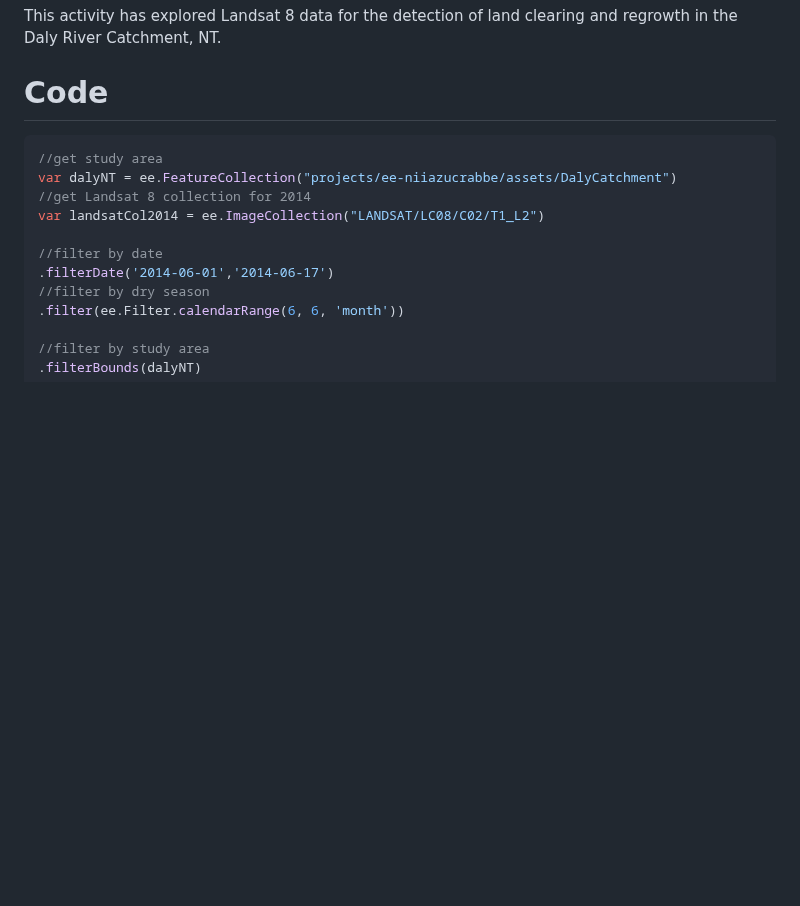
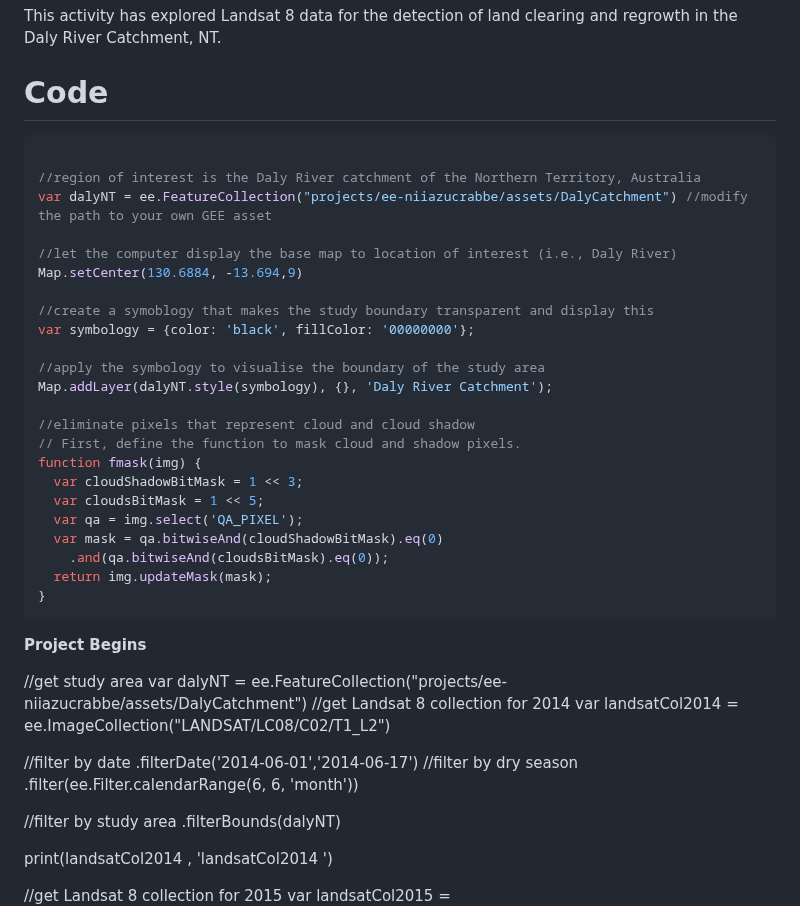
Before and after one commit to padiketeku/EnvMonMod, a Markdown page: EMM-Prac-4-Monitoring Land Clearing.md, the part around the change. Rendered like a GitHub page; blank space fills up the shorter version.

````diff
--- a/EMM-Prac-4-Monitoring Land Clearing.md
+++ b/EMM-Prac-4-Monitoring Land Clearing.md
@@ -651,6 +651,34 @@ This activity has explored Landsat 8 data for the detection of land clearing and
 # Code
 
 ```JavaScript
+
+//region of interest is the Daly River catchment of the Northern Territory, Australia
+var dalyNT = ee.FeatureCollection("projects/ee-niiazucrabbe/assets/DalyCatchment") //modify the path to your own GEE asset
+
+//let the computer display the base map to location of interest (i.e., Daly River)
+Map.setCenter(130.6884, -13.694,9)
+
+//create a symoblogy that makes the study boundary transparent and display this
+var symbology = {color: 'black', fillColor: '00000000'};
+
+//apply the symbology to visualise the boundary of the study area
+Map.addLayer(dalyNT.style(symbology), {}, 'Daly River Catchment');
+
+//eliminate pixels that represent cloud and cloud shadow
+// First, define the function to mask cloud and shadow pixels.
+function fmask(img) {
+  var cloudShadowBitMask = 1 << 3;
+  var cloudsBitMask = 1 << 5;
+  var qa = img.select('QA_PIXEL');
+  var mask = qa.bitwiseAnd(cloudShadowBitMask).eq(0)
+    .and(qa.bitwiseAnd(cloudsBitMask).eq(0));
+  return img.updateMask(mask);
+}
+```
+
+**Project Begins**
+
+
 //get study area
 var dalyNT = ee.FeatureCollection("projects/ee-niiazucrabbe/assets/DalyCatchment")
 //get Landsat 8 collection for 2014
````
